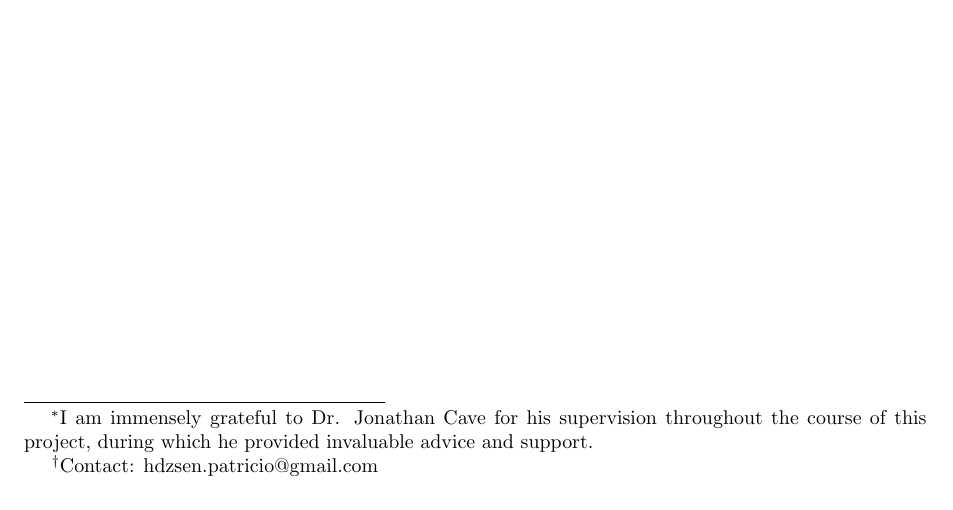
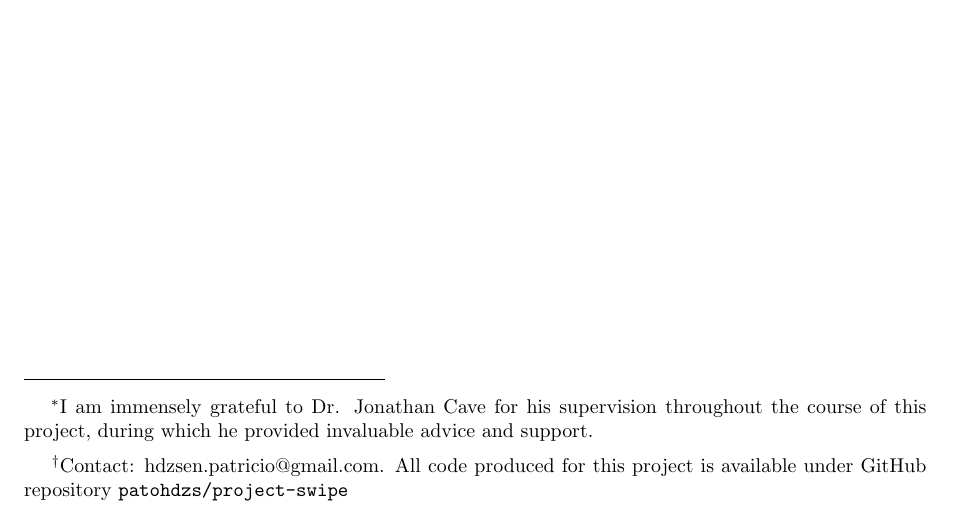
Before and after one commit to patohdzs/project-swipe, a LaTeX thesis (dissertation/main.tex, which reads dissertation/preamble/WM-ESP-front-page.tex): part of page 1 of 24 before the commit and part of page 2 of 25 after it, cut so that both start at the same text. The pictures show the PDF file dissertation/main.pdf that the author committed with the source.

Commit message:
Added GH repo details

```diff
--- a/dissertation/preamble/WM-ESP-front-page.tex
+++ b/dissertation/preamble/WM-ESP-front-page.tex
@@ -1,6 +1,6 @@
 \begin{titlepage}
     \title{Why Do Men Keep Swiping Right? Two-Sided Search in Swipe-Based Dating Platforms\thanks{I am immensely grateful to Dr. Jonathan Cave for his supervision throughout the course of this project, during which he provided invaluable advice and support.}}
-    \author{Patricio Hernandez Senosiain\thanks{Contact: \href{mailto:hdzsen.patricio@gmail.com}{hdzsen.patricio@gmail.com}. All code }}
+    \author{Patricio Hernandez Senosiain\thanks{Contact: \href{mailto:hdzsen.patricio@gmail.com}{hdzsen.patricio@gmail.com}. All code produced for this project is available under GitHub repository \href{https://github.com/patohdzs/project-swipe}{\texttt{patohdzs/project-swipe}}}}.
     \date{\today}
     \maketitle
     \input{preamble/abstract}
```
Also changed, not shown: dissertation/main.tex (+2 -1 lines), dissertation/main.pdf.
